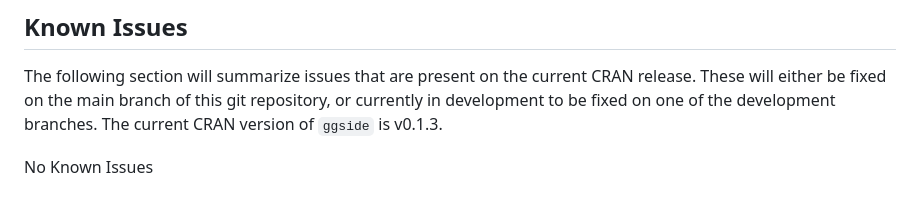
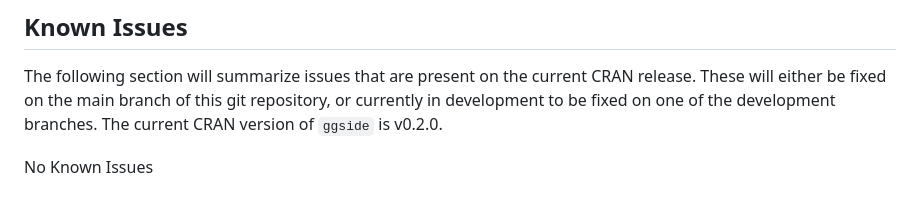
Before and after one commit to jtlandis/ggside, a Markdown page: README.md, the part around the change printed below. GitHub-like rendering.

```diff
--- a/README.md
+++ b/README.md
@@ -109,6 +109,6 @@ The following section will summarize issues that are present on the
 current CRAN release. These will either be fixed on the main branch of
 this git repository, or currently in development to be fixed on one of
 the development branches. The current CRAN version of `ggside` is
-v0.1.3.
+v0.2.0.
 
 No Known Issues
```
Also changed, not shown: other parts of README.md (+1 -1 lines), NEWS.md (+1 -1 lines), cran-comments.md (+2 -2 lines), man/figures/README-example-1.png, man/figures/README-example-mix-scales-1.png, 2 other files.
